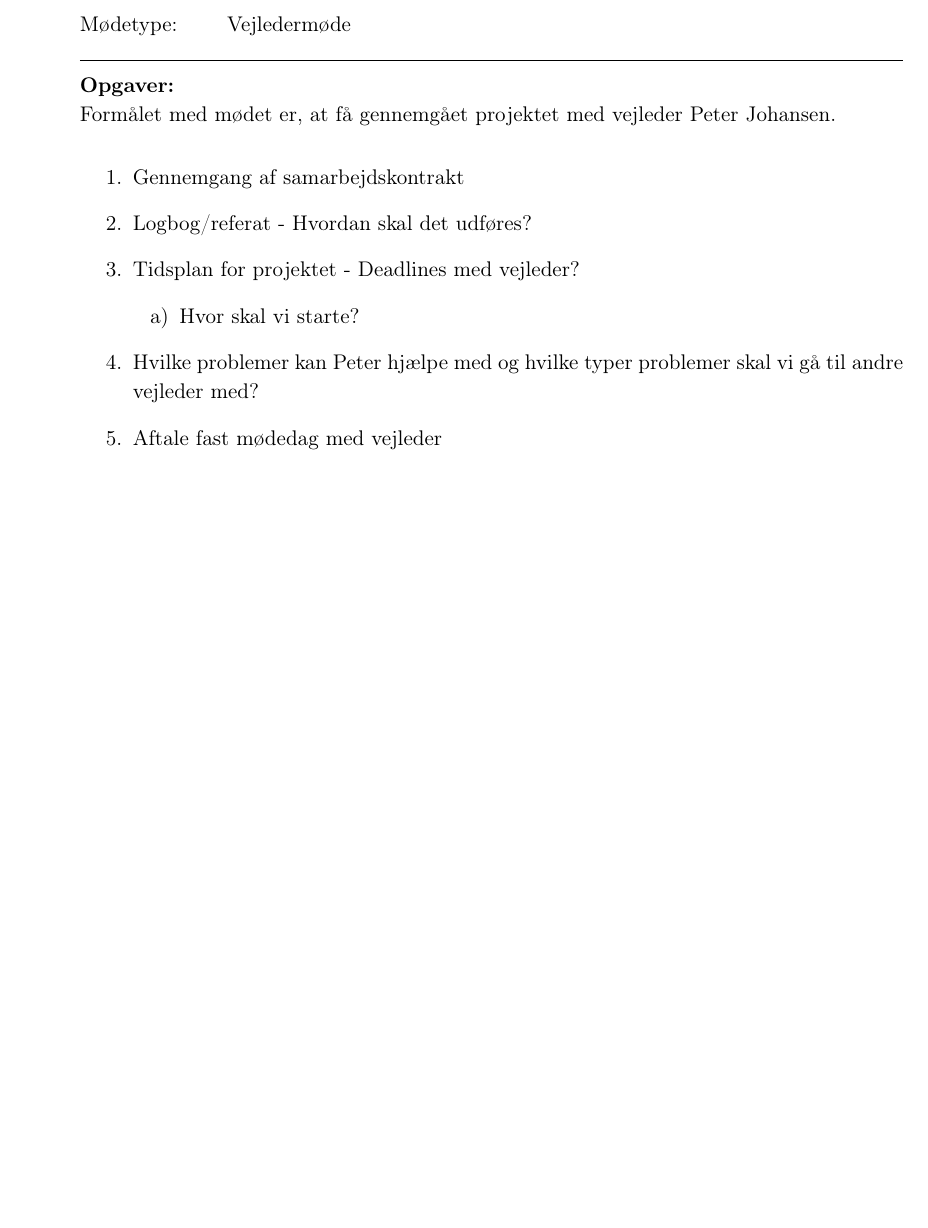
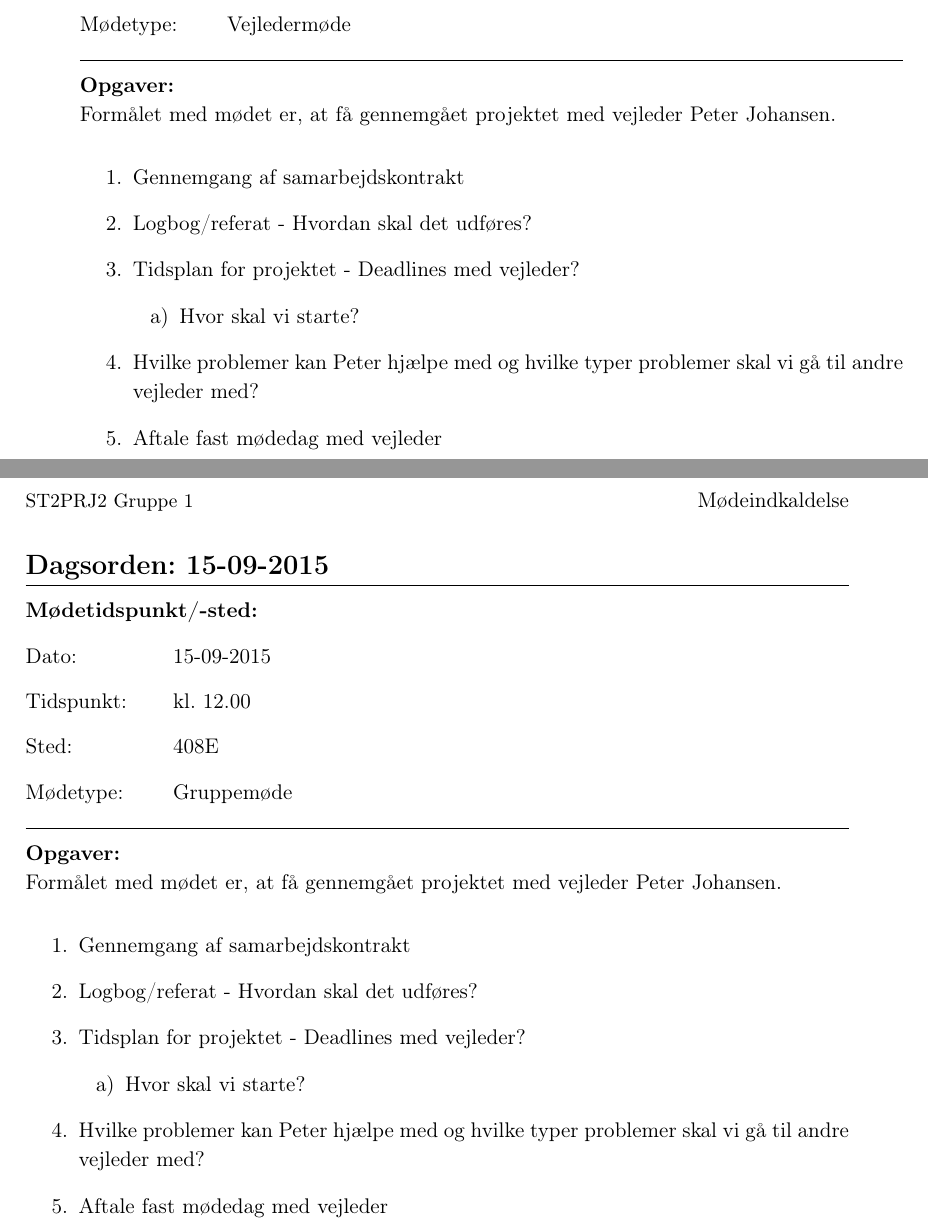
Before and after one commit to banasik/Semesterprojekt3, a LaTeX book (Projekt/Mødeindkaldelse.tex, which reads Projekt/MIfiler/09-09-2015.tex): part of the page before the commit and two parts of pages 1 and 2 of 2 after it, the two joined at a grey line, cut so that both start at the same text, the shorter picture padded with empty space. The pictures show the PDF file Projekt/Mødeindkaldelse.pdf that the author committed with the source.

Commit message:
Mødeindkaldelse 15.09.15 tilføjet /ABH

```diff
--- a/Projekt/MIfiler/09-09-2015.tex
+++ b/Projekt/MIfiler/09-09-2015.tex
@@ -32,3 +32,36 @@ Formålet med mødet er, at få gennemgået projektet med vejleder Peter Johanse
 \item Hvilke problemer kan Peter hjælpe med og hvilke typer problemer skal vi gå til andre vejleder med?
 \item Aftale fast mødedag med vejleder
 \end{enumerate}
+
+\newpage
+\section{Dagsorden: 15-09-2015}
+\hrule
+
+
+
+\textbf{Mødetidspunkt/-sted:}
+
+Dato: \tabto{7em} 15-09-2015
+
+Tidspunkt: \tabto{7em} kl. 12.00
+
+Sted: \tabto{7em} 408E
+
+Mødetype: \tabto{7em} Gruppemøde \newline
+
+
+\hrule
+\textbf{Opgaver:} \newline
+Formålet med mødet er, at få gennemgået projektet med vejleder Peter Johansen.
+\begin{enumerate}
+\item Gennemgang af samarbejdskontrakt
+
+\item Logbog/referat - Hvordan skal det udføres?
+
+\item Tidsplan for projektet - Deadlines med vejleder?
+\begin{enumerate}
+\item Hvor skal vi starte?
+\end{enumerate}
+\item Hvilke problemer kan Peter hjælpe med og hvilke typer problemer skal vi gå til andre vejleder med?
+\item Aftale fast mødedag med vejleder
+\end{enumerate}
```
Also changed, not shown: Projekt/Mødeindkaldelse.pdf.
